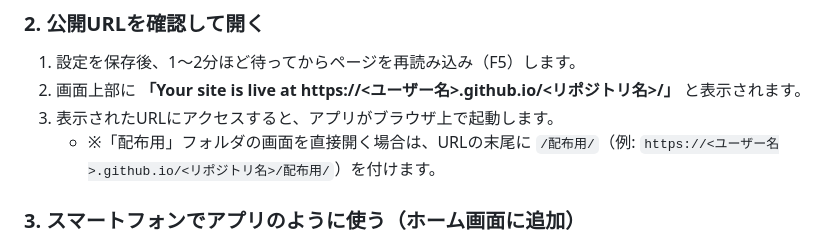
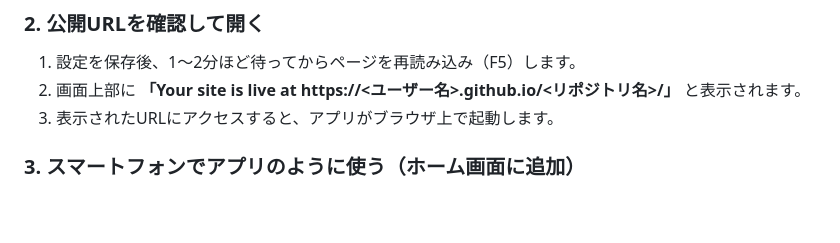
Before and after one commit to shiduka/jihanki, a Markdown page: README.md, the part around the change. Drawn GitHub-style; blank space fills up the shorter version.

Commit message:
Docs: README内の配布用URLに関する補足文を削除し記述をシンプル化

```diff
--- a/README.md
+++ b/README.md
@@ -42,7 +42,6 @@ GitHub Pages を利用すると、アプリをWebサイトとして無料公開
 1. 設定を保存後、1〜2分ほど待ってからページを再読み込み（F5）します。
 2. 画面上部に **「Your site is live at https://<ユーザー名>.github.io/<リポジトリ名>/」** と表示されます。
 3. 表示されたURLにアクセスすると、アプリがブラウザ上で起動します。
-   - ※「配布用」フォルダの画面を直接開く場合は、URLの末尾に `/配布用/`（例: `https://<ユーザー名>.github.io/<リポジトリ名>/配布用/`）を付けます。
 
 ### 3. スマートフォンでアプリのように使う（ホーム画面に追加）
 スマートフォンのブラウザで上記URLを開き、ホーム画面に追加すると、通常のアプリ感覚で1タップ起動できます。
```
Also changed, not shown: 配布用/README.md (+0 -1 lines).
